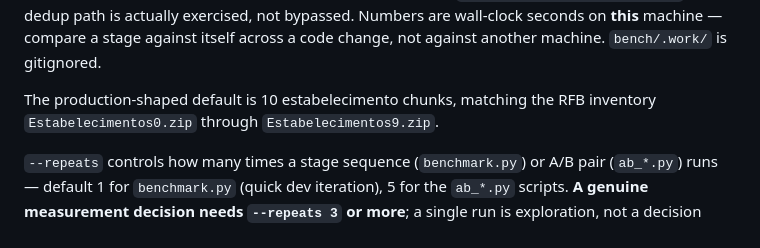
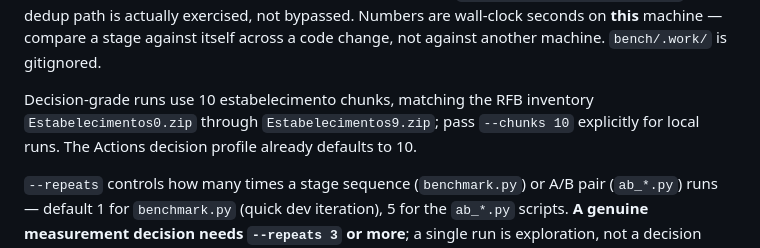
Before and after one commit to franklinbaldo/ficha, a Markdown page: etl/bench/README.md, the part around the change. Rendered like a GitHub page.

Commit message:
docs(bench): distinguish workflow and CLI chunk defaults

```diff
--- a/etl/bench/README.md
+++ b/etl/bench/README.md
@@ -27,8 +27,9 @@ actually exercised, not bypassed. Numbers are wall-clock seconds on **this**
 machine — compare a stage against itself across a code change, not against
 another machine. `bench/.work/` is gitignored.
 
-The production-shaped default is 10 estabelecimento chunks, matching the RFB
-inventory `Estabelecimentos0.zip` through `Estabelecimentos9.zip`.
+Decision-grade runs use 10 estabelecimento chunks, matching the RFB inventory
+`Estabelecimentos0.zip` through `Estabelecimentos9.zip`; pass `--chunks 10`
+explicitly for local runs. The Actions decision profile already defaults to 10.
 
 `--repeats` controls how many times a stage sequence (`benchmark.py`) or A/B
 pair (`ab_*.py`) runs — default 1 for `benchmark.py` (quick dev iteration), 5
```
